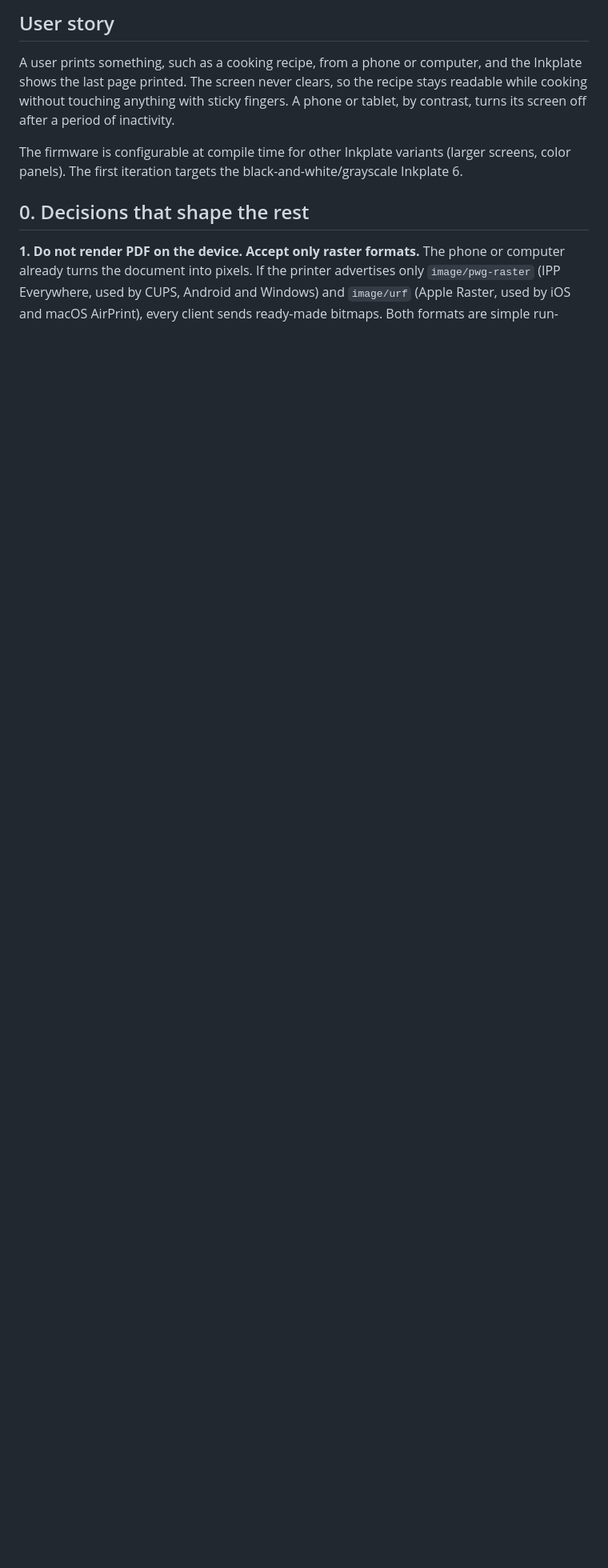
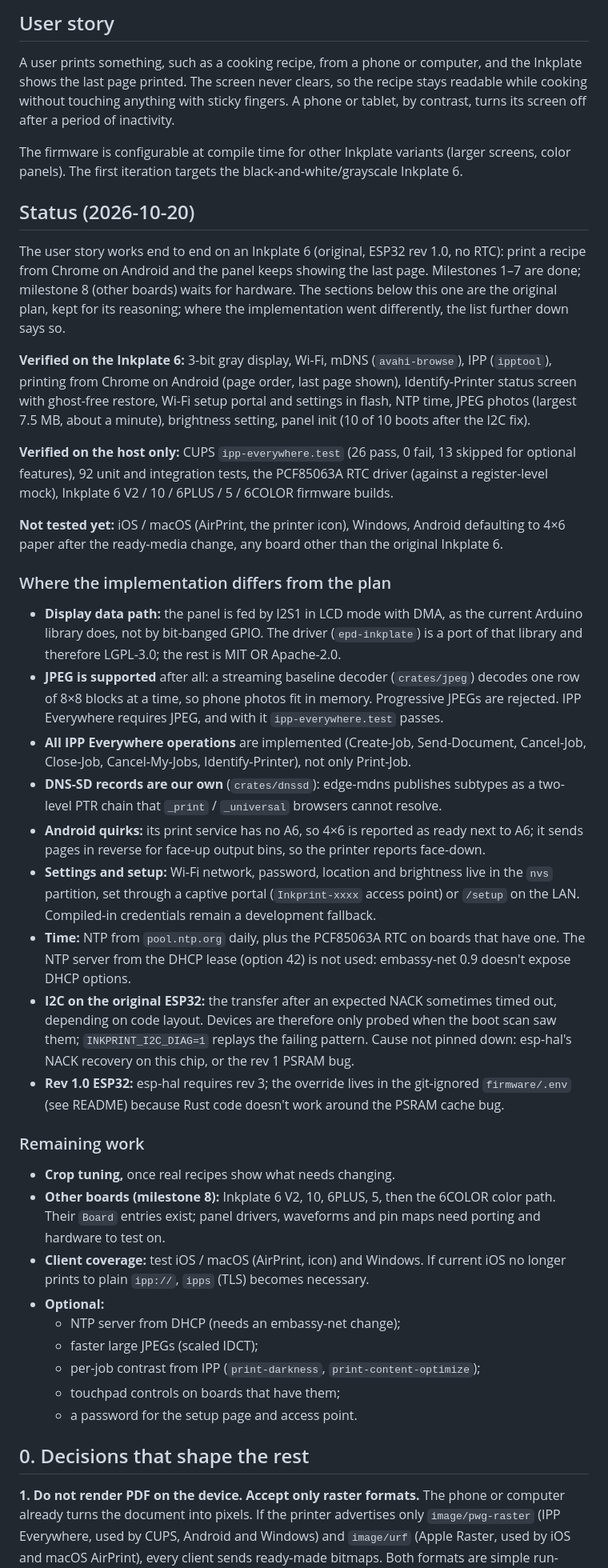
Before and after one commit to LeHonk/inkprint, a Markdown page: PLAN.md, the part around one of its changes. Shown at 80% size. GitHub-like rendering; blank space fills up the shorter version.

Commit message:
Record project status in PLAN.md
Add a status section (what is verified on the Inkplate 6, on the host
only, and not yet), where the implementation differs from the original
plan, and the remaining work. Mark milestones done / partly done /
waiting and note how the early risks turned out. The original plan is
kept below for its reasoning.

Co-Authored-By: Claude Opus 5.5 <noreply@anthropic.com>

```diff
--- a/PLAN.md
+++ b/PLAN.md
@@ -9,6 +9,69 @@ by contrast, turns its screen off after a period of inactivity.
 
 The firmware is configurable at compile time for other Inkplate variants (larger screens,
 color panels). The first iteration targets the black-and-white/grayscale Inkplate 6.
+
+## Status (2026-10-20)
+
+The user story works end to end on an Inkplate 6 (original, ESP32 rev 1.0, no RTC): print
+a recipe from Chrome on Android and the panel keeps showing the last page. Milestones 1–7
+are done; milestone 8 (other boards) waits for hardware. The sections below this one are
+the original plan, kept for its reasoning; where the implementation went differently, the
+list further down says so.
+
+**Verified on the Inkplate 6:** 3-bit gray display, Wi-Fi, mDNS (`avahi-browse`), IPP
+(`ipptool`), printing from Chrome on Android (page order, last page shown), Identify-Printer
+status screen with ghost-free restore, Wi-Fi setup portal and settings in flash, NTP time,
+JPEG photos (largest 7.5 MB, about a minute), brightness setting, panel init (10 of 10
+boots after the I2C fix).
+
+**Verified on the host only:** CUPS `ipp-everywhere.test` (26 pass, 0 fail, 13 skipped for
+optional features), 92 unit and integration tests, the PCF85063A RTC driver (against a
+register-level mock), Inkplate 6 V2 / 10 / 6PLUS / 5 / 6COLOR firmware builds.
+
+**Not tested yet:** iOS / macOS (AirPrint, the printer icon), Windows, Android defaulting to
+4×6 paper after the ready-media change, any board other than the original Inkplate 6.
+
+### Where the implementation differs from the plan
+
+- **Display data path:** the panel is fed by I2S1 in LCD mode with DMA, as the current
+  Arduino library does, not by bit-banged GPIO. The driver (`epd-inkplate`) is a port of
+  that library and therefore LGPL-3.0; the rest is MIT OR Apache-2.0.
+- **JPEG is supported** after all: a streaming baseline decoder (`crates/jpeg`) decodes one
+  row of 8×8 blocks at a time, so phone photos fit in memory. Progressive JPEGs are
+  rejected. IPP Everywhere requires JPEG, and with it `ipp-everywhere.test` passes.
+- **All IPP Everywhere operations** are implemented (Create-Job, Send-Document, Cancel-Job,
+  Close-Job, Cancel-My-Jobs, Identify-Printer), not only Print-Job.
+- **DNS-SD records are our own** (`crates/dnssd`): edge-mdns publishes subtypes as a
+  two-level PTR chain that `_print` / `_universal` browsers cannot resolve.
+- **Android quirks:** its print service has no A6, so 4×6 is reported as ready next to A6;
+  it sends pages in reverse for face-up output bins, so the printer reports face-down.
+- **Settings and setup:** Wi-Fi network, password, location and brightness live in the
+  `nvs` partition, set through a captive portal (`Inkprint-xxxx` access point) or
+  `/setup` on the LAN. Compiled-in credentials remain a development fallback.
+- **Time:** NTP from `pool.ntp.org` daily, plus the PCF85063A RTC on boards that have one.
+  The NTP server from the DHCP lease (option 42) is not used: embassy-net 0.9 doesn't
+  expose DHCP options.
+- **I2C on the original ESP32:** the transfer after an expected NACK sometimes timed out,
+  depending on code layout. Devices are therefore only probed when the boot scan saw them;
+  `INKPRINT_I2C_DIAG=1` replays the failing pattern. Cause not pinned down: esp-hal's NACK
+  recovery on this chip, or the rev 1 PSRAM bug.
+- **Rev 1.0 ESP32:** esp-hal requires rev 3; the override lives in the git-ignored
+  `firmware/.env` (see README) because Rust code doesn't work around the PSRAM cache bug.
+
+### Remaining work
+
+- **Crop tuning,** once real recipes show what needs changing.
+- **Other boards (milestone 8):** Inkplate 6 V2, 10, 6PLUS, 5, then the 6COLOR color path.
+  Their `Board` entries exist; panel drivers, waveforms and pin maps need porting and
+  hardware to test on.
+- **Client coverage:** test iOS / macOS (AirPrint, icon) and Windows. If current iOS no
+  longer prints to plain `ipp://`, `ipps` (TLS) becomes necessary.
+- **Optional:**
+  - NTP server from DHCP (needs an embassy-net change);
+  - faster large JPEGs (scaled IDCT);
+  - per-job contrast from IPP (`print-darkness`, `print-content-optimize`);
+  - touchpad controls on boards that have them;
+  - a password for the setup page and access point.
 
 ## 0. Decisions that shape the rest
 
```
Also changed, not shown: other parts of PLAN.md (+22 -11 lines).
